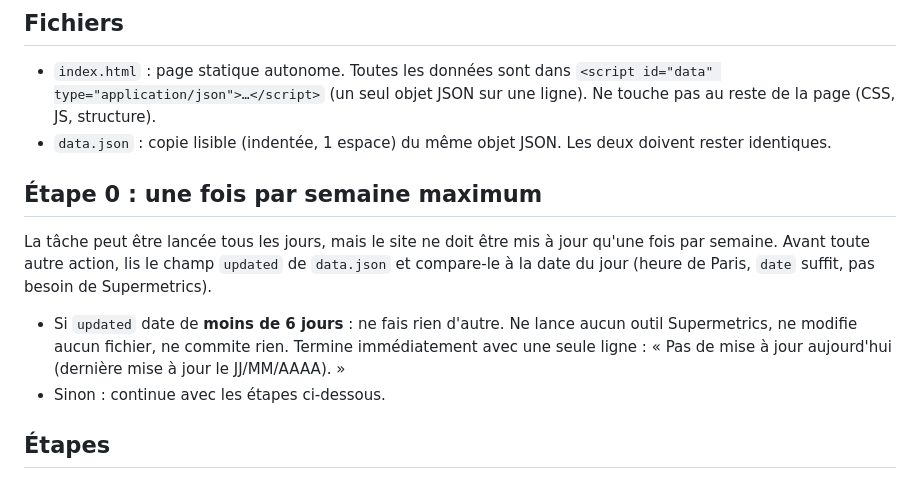
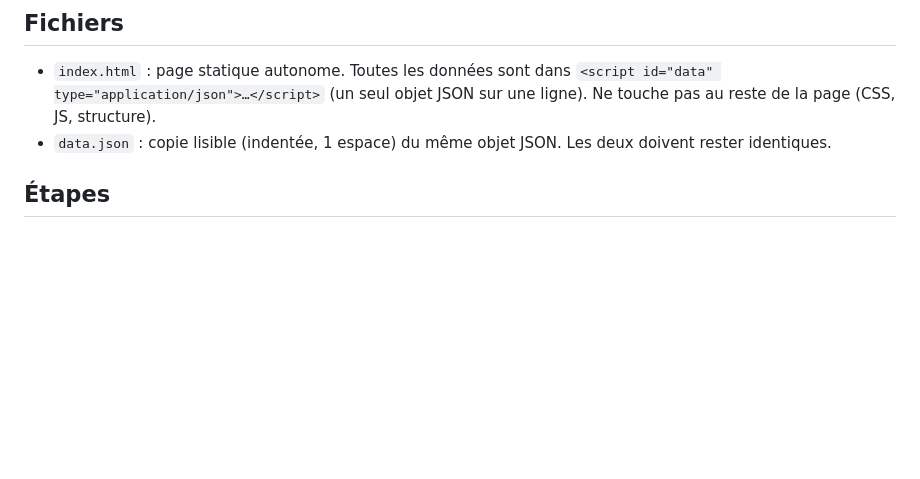
Before and after one commit to N04H2004/R-seaux-Magasins-, a Markdown page: MISE_A_JOUR.md, the part around the change. Drawn GitHub-style; blank space fills up the shorter version.

Commit message:
Retire la limite de 6 jours entre deux mises à jour
Co-Authored-By: Claude Opus 5.5 <noreply@anthropic.com>
Claude-Session: https://claude.ai/code/session_01QcfUedJkhSe3nZUVUvCQba

```diff
--- a/MISE_A_JOUR.md
+++ b/MISE_A_JOUR.md
@@ -7,11 +7,6 @@ Le site (statistiques Instagram de deux magasins à Nice) est hébergé sur Verc
 ## Fichiers
 - `index.html` : page statique autonome. Toutes les données sont dans `<script id="data" type="application/json">…</script>` (un seul objet JSON sur une ligne). Ne touche pas au reste de la page (CSS, JS, structure).
 - `data.json` : copie lisible (indentée, 1 espace) du même objet JSON. Les deux doivent rester identiques.
-
-## Étape 0 : une fois par semaine maximum
-La tâche peut être lancée tous les jours, mais le site ne doit être mis à jour qu'une fois par semaine. Avant toute autre action, lis le champ `updated` de `data.json` et compare-le à la date du jour (heure de Paris, `date` suffit, pas besoin de Supermetrics).
-- Si `updated` date de **moins de 6 jours** : ne fais rien d'autre. Ne lance aucun outil Supermetrics, ne modifie aucun fichier, ne commite rien. Termine immédiatement avec une seule ligne : « Pas de mise à jour aujourd'hui (dernière mise à jour le JJ/MM/AAAA). »
-- Sinon : continue avec les étapes ci-dessous.
 
 ## Étapes
 1. Travaille sur la branche `claude/exciting-darwin-jm5s48`. Lis `data.json` pour connaître le schéma exact et le ton des textes actuels.
```
